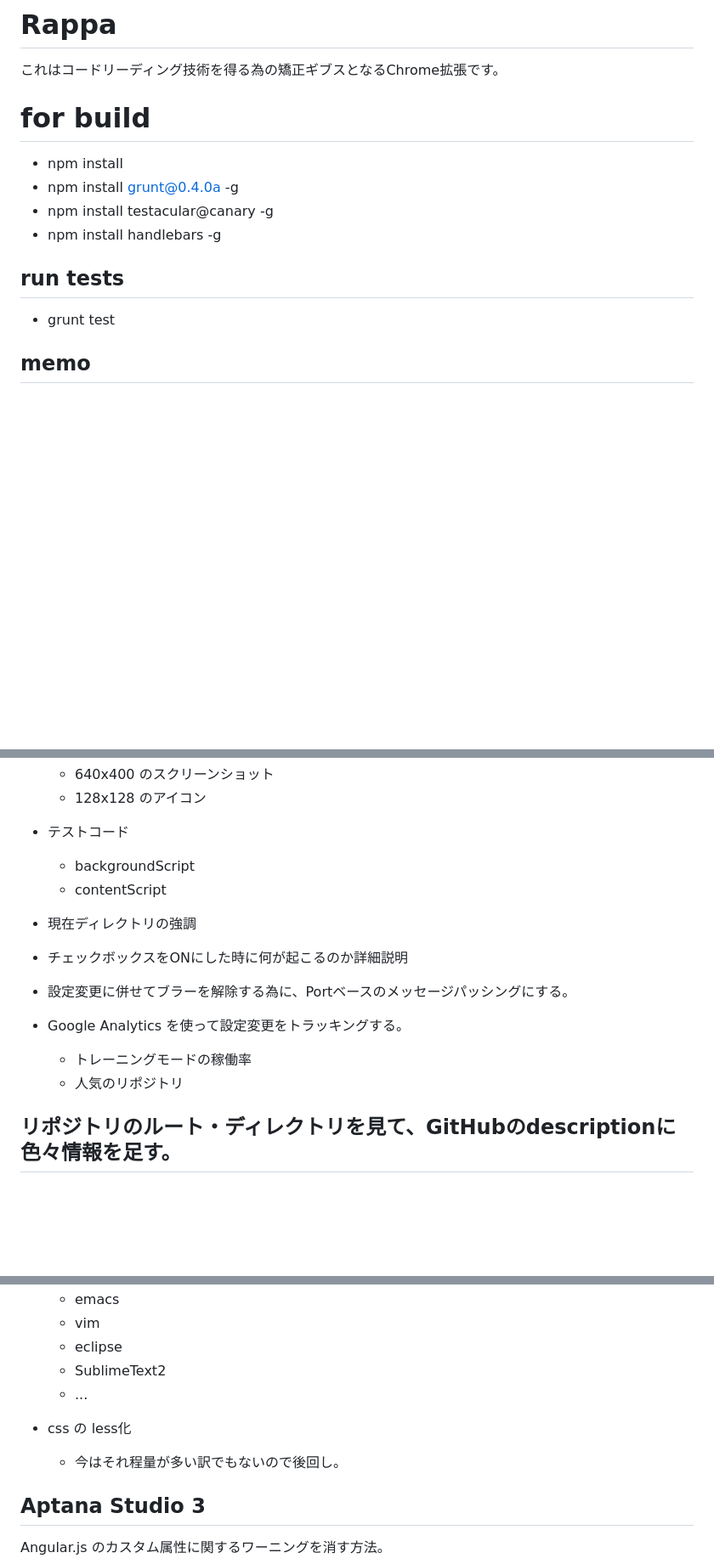
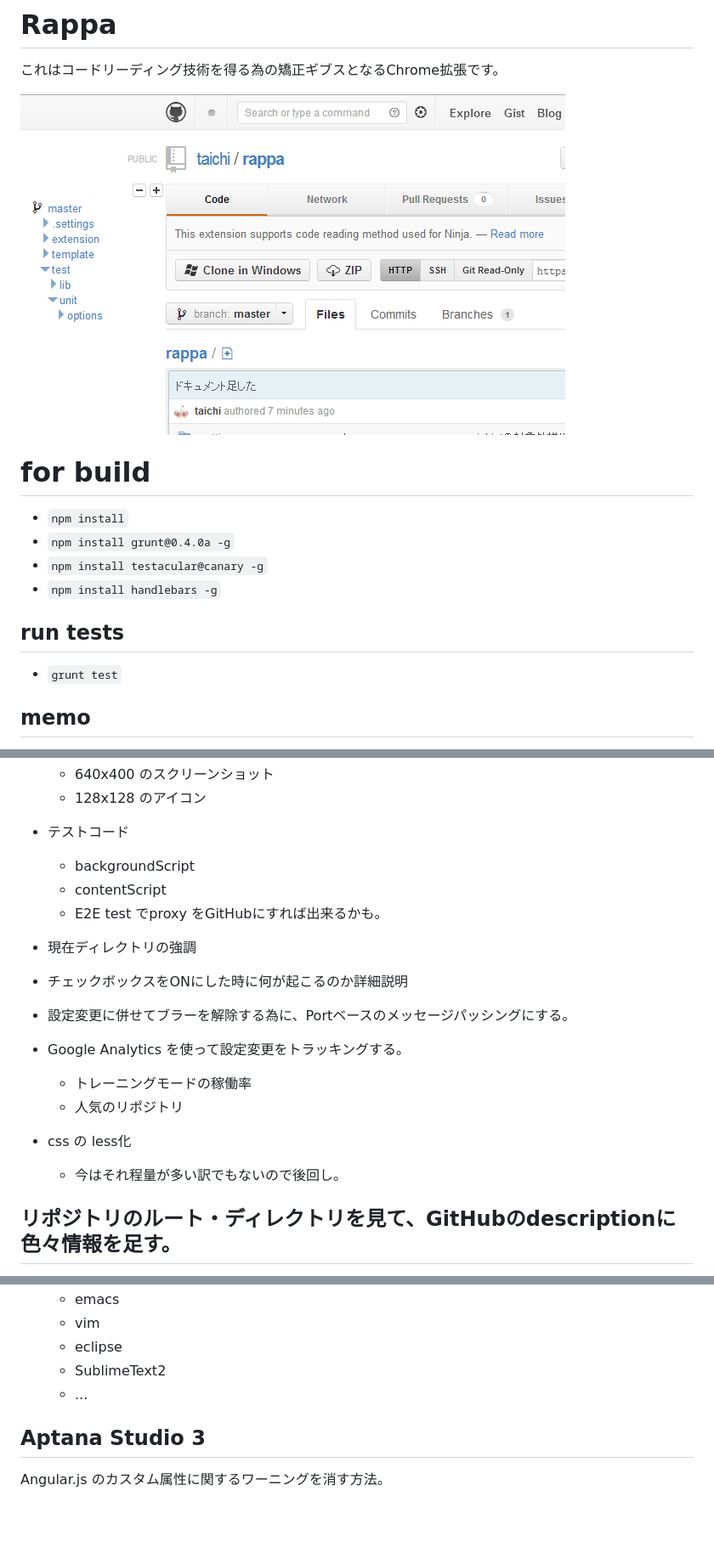
Before and after one commit to taichi/rappa, a Markdown page: README.md, 3 parts joined by grey strips. Shown: that part at 85% size. Drawn GitHub-style; pictures changed too: docs/screenshot.png (added); blank space fills up the shorter version.

Commit message:
スクリーンショット足した。

```diff
--- a/README.md
+++ b/README.md
@@ -2,14 +2,16 @@
 # Rappa
 これはコードリーディング技術を得る為の矯正ギブスとなるChrome拡張です。
 
+![Screen Shot](https://github.com/taichi/rappa/raw/master/docs/screenshot.png)
+
 # for build
-- npm install
-- npm install grunt@0.4.0a -g
-- npm install testacular@canary -g
-- npm install handlebars -g
+- `npm install`
+- `npm install grunt@0.4.0a -g`
+- `npm install testacular@canary -g`
+- `npm install handlebars -g`
 
 ## run tests
-- grunt test
+- `grunt test`
 
 ## memo
 - npm install lodash -g
@@ -34,6 +36,7 @@
 - テストコード
     - backgroundScript
     - contentScript
+    - E2E test でproxy をGitHubにすれば出来るかも。
 
 - 現在ディレクトリの強調
 
@@ -44,6 +47,9 @@
 - Google Analytics を使って設定変更をトラッキングする。
     - トレーニングモードの稼働率
     - 人気のリポジトリ
+
+- css の less化
+    - 今はそれ程量が多い訳でもないので後回し。
 
 
 ## リポジトリのルート・ディレクトリを見て、GitHubのdescriptionに色々情報を足す。
@@ -81,9 +87,6 @@
     - SublimeText2
     - ...
 
-- css の less化
-    - 今はそれ程量が多い訳でもないので後回し。
-
 ## Aptana Studio 3
 Angular.js のカスタム属性に関するワーニングを消す方法。
 
```
